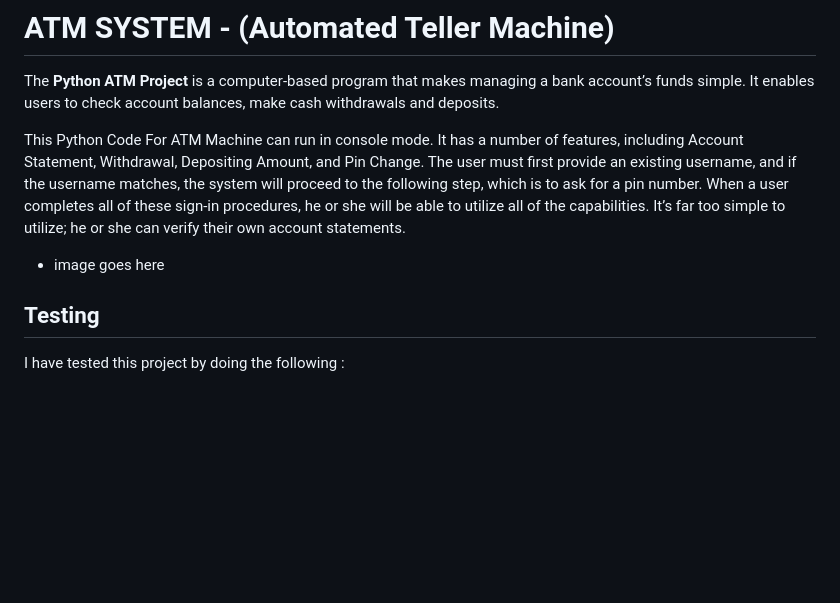
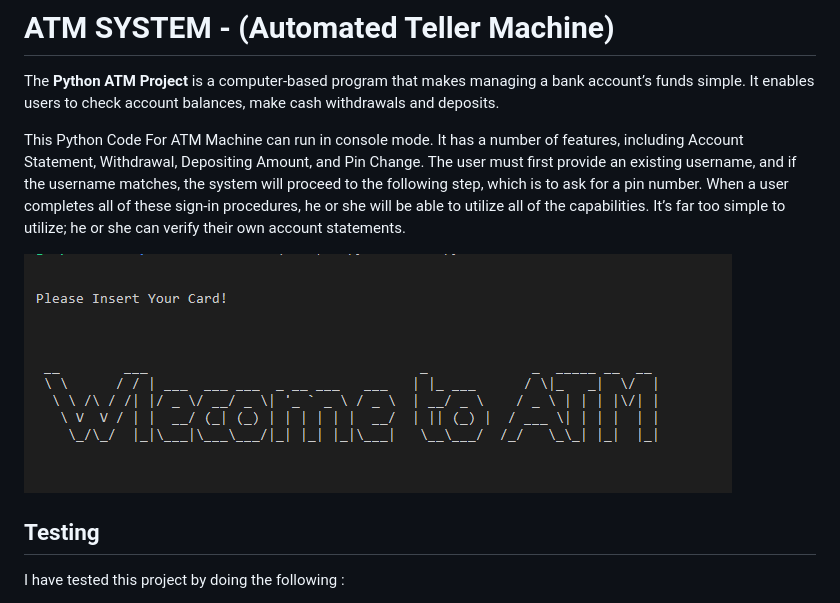
Before and after one commit to sediqa01/atm-machine, a Markdown page: README.md, the part around the change. Drawn GitHub-style; pictures changed too: readmefile/header.PNG (added); blank space fills up the shorter version.

Commit message:
Add Header image to the readMe file

```diff
--- a/README.md
+++ b/README.md
@@ -4,7 +4,7 @@ The **Python ATM Project** is a computer-based program that makes managing a ban
 
 This Python Code For ATM Machine can run in console mode. It has a number of features, including Account Statement, Withdrawal, Depositing Amount, and Pin Change. The user must first provide an existing username, and if the username matches, the system will proceed to the following step, which is to ask for a pin number. When a user completes all of these sign-in procedures, he or she will be able to utilize all of the capabilities. It’s far too simple to utilize; he or she can verify their own account statements.
 
-- image goes here
+![header image](/readmefile/header.PNG)
 
 ## Testing
 
```
Also changed, not shown: readmefile/login.PNG (added), 1 other file.
